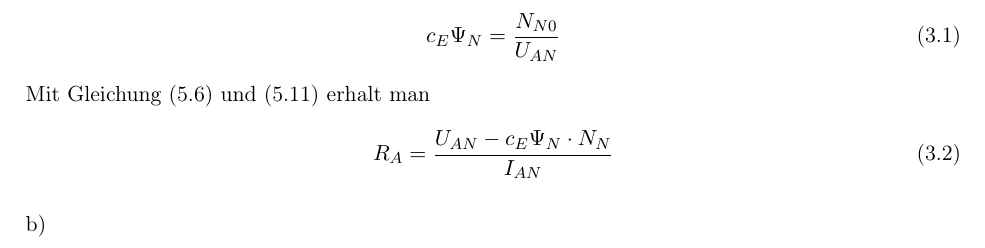
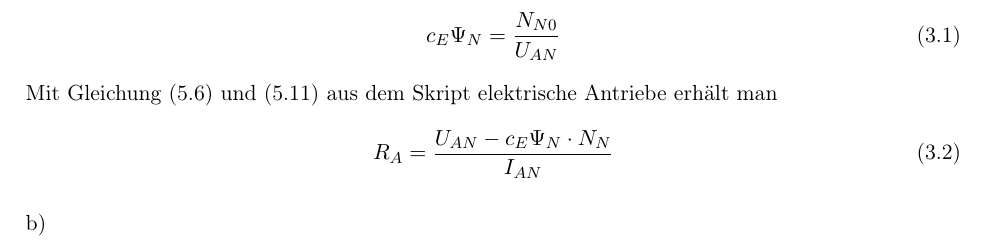
Before and after one commit to Uch21/ElektrischeAntriebePraktProtokoll, a LaTeX document (Versuch_2_Gleichstrommaschine/Protokoll_Labor_Elektrische_Antriebstechnik.tex, which reads Versuch_2_Gleichstrommaschine/aufgabe3.tex): part of page 5 of 7, cut so that both start at the same text. Compiled offline with pdfLaTeX.

Commit message:
2 kleinigkeiten eingefügt

```diff
--- a/Versuch_2_Gleichstrommaschine/aufgabe3.tex
+++ b/Versuch_2_Gleichstrommaschine/aufgabe3.tex
@@ -5,7 +5,7 @@ Mit Gleichung (5.12) kann $c_E \Psi_N$ berechnet werden. Denn im Leerlauf ist $M
 \begin{equation}
 c_E \Psi_N = \frac{N_{N0}}{U_{AN}}
 \end{equation}
-Mit Gleichung (5.6) und (5.11) erhalt man
+Mit Gleichung (5.6) und (5.11) aus dem Skript elektrische Antriebe erhält man
 \begin{equation}
 R_A = \frac{U_{AN} - c_E \Psi_N \cdot N_N}{I_{AN}}
 \end{equation}
```
Also changed, not shown: Versuch_2_Gleichstrommaschine/Protokoll_Labor_Elektrische_Antriebstechnik.pdf, Versuch_2_Gleichstrommaschine/aufgabe3.tex (2 more changed lines).
